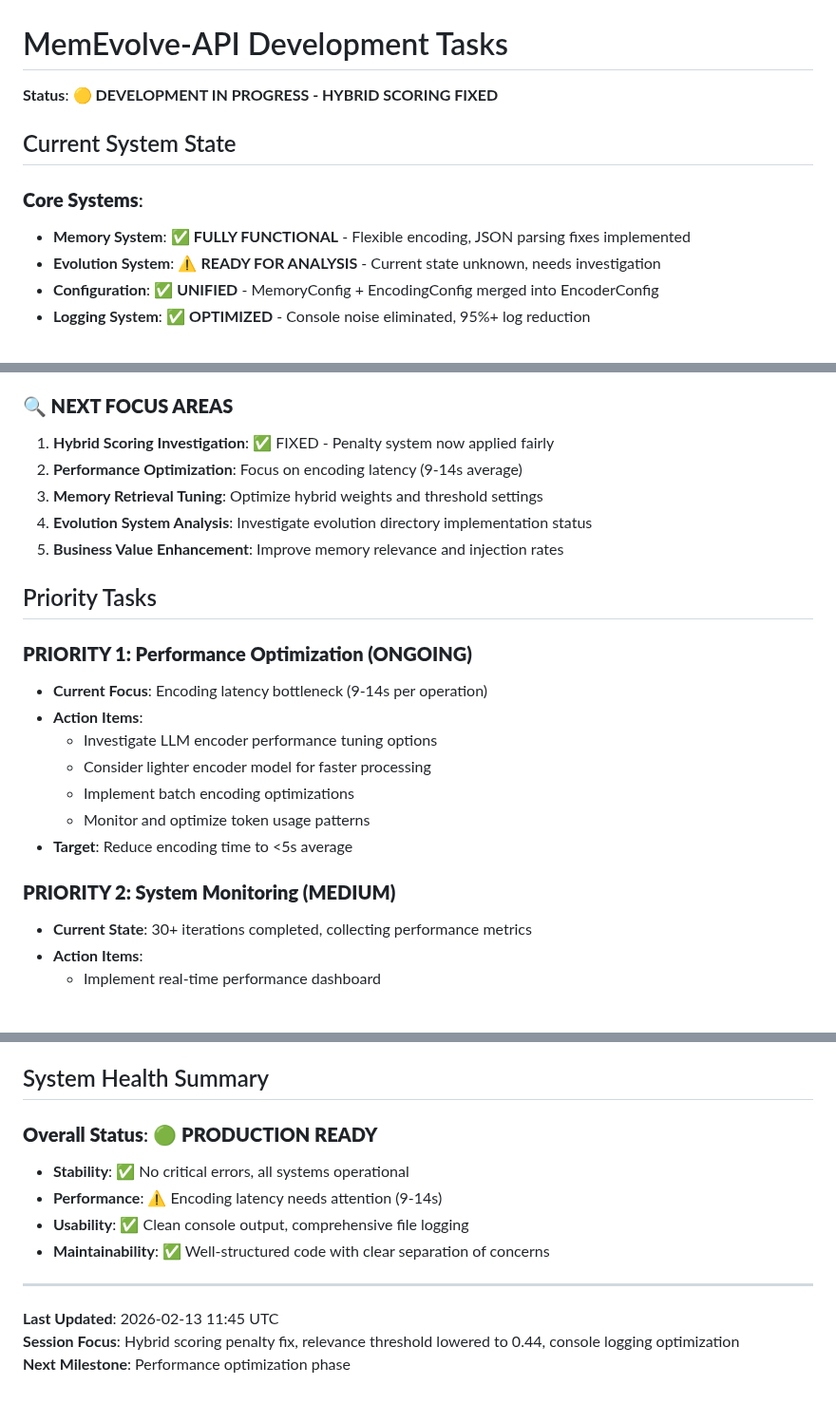
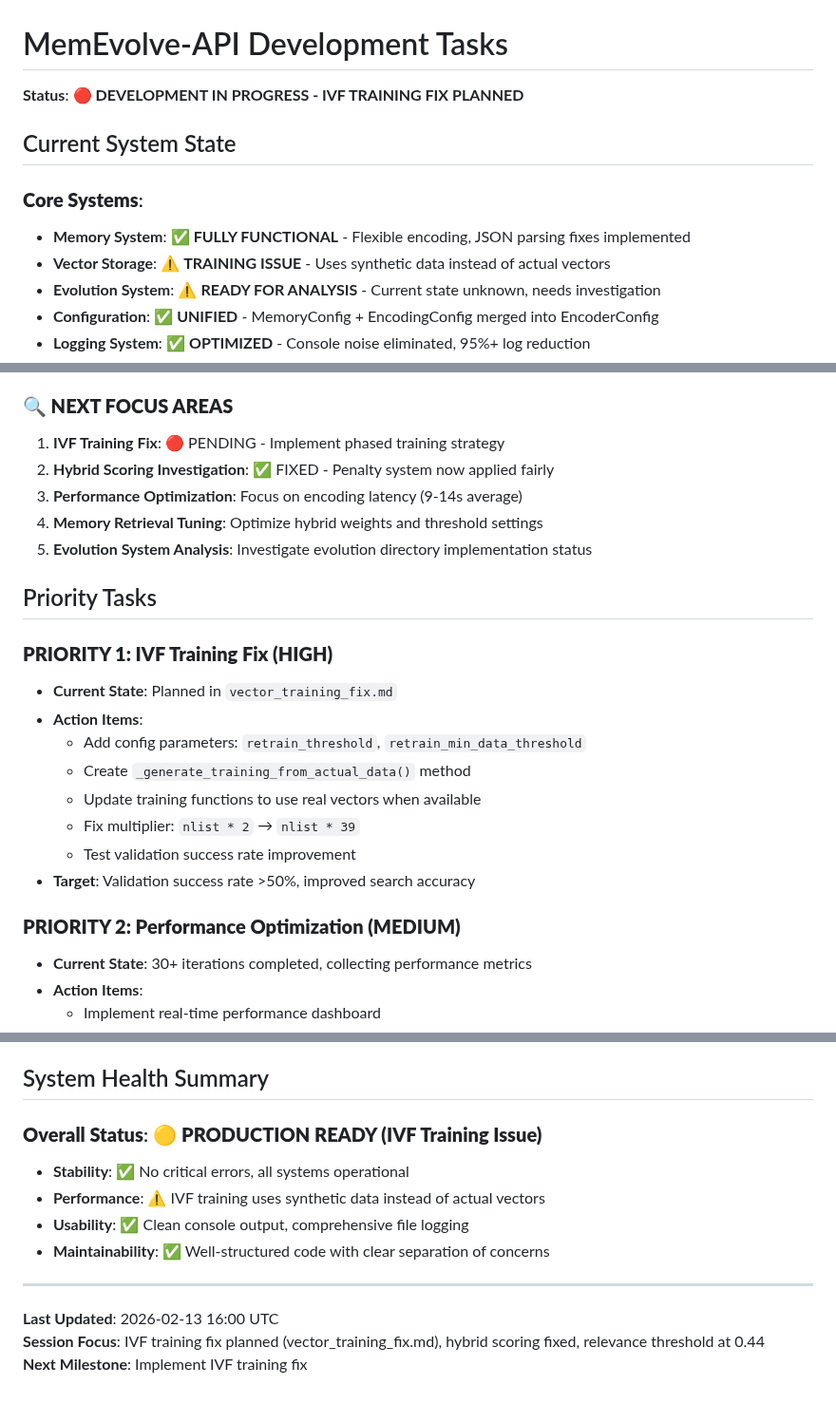
Before and after one commit to thephimart/MemEvolve-API, a Markdown page: dev_tasks.md, 3 parts joined by grey strips. Shown at 95% size. Rendered like a GitHub page.

```diff
--- a/dev_tasks.md
+++ b/dev_tasks.md
@@ -1,11 +1,12 @@
 # MemEvolve-API Development Tasks
 
-**Status**: 🟡 **DEVELOPMENT IN PROGRESS - HYBRID SCORING FIXED**
+**Status**: 🔴 **DEVELOPMENT IN PROGRESS - IVF TRAINING FIX PLANNED**
 
 ## Current System State
 
 ### **Core Systems**:
 - **Memory System**: ✅ **FULLY FUNCTIONAL** - Flexible encoding, JSON parsing fixes implemented
+- **Vector Storage**: ⚠️ **TRAINING ISSUE** - Uses synthetic data instead of actual vectors
 - **Evolution System**: ⚠️ **READY FOR ANALYSIS** - Current state unknown, needs investigation
 - **Configuration**: ✅ **UNIFIED** - MemoryConfig + EncodingConfig merged into EncoderConfig
 - **Logging System**: ✅ **OPTIMIZED** - Console noise eliminated, 95%+ log reduction
@@ -100,24 +133,25 @@ The system is now production-ready with:
 - Zero console noise from external libraries
 
 ### **🔍 NEXT FOCUS AREAS**
-1. **Hybrid Scoring Investigation**: ✅ FIXED - Penalty system now applied fairly
-2. **Performance Optimization**: Focus on encoding latency (9-14s average)
-3. **Memory Retrieval Tuning**: Optimize hybrid weights and threshold settings
-4. **Evolution System Analysis**: Investigate evolution directory implementation status
-5. **Business Value Enhancement**: Improve memory relevance and injection rates
+1. **IVF Training Fix**: 🔴 PENDING - Implement phased training strategy
+2. **Hybrid Scoring Investigation**: ✅ FIXED - Penalty system now applied fairly
+3. **Performance Optimization**: Focus on encoding latency (9-14s average)
+4. **Memory Retrieval Tuning**: Optimize hybrid weights and threshold settings
+5. **Evolution System Analysis**: Investigate evolution directory implementation status
 
 ## Priority Tasks
 
-### **PRIORITY 1: Performance Optimization (ONGOING)**
-- **Current Focus**: Encoding latency bottleneck (9-14s per operation)
+### **PRIORITY 1: IVF Training Fix (HIGH)**
+- **Current State**: Planned in `vector_training_fix.md`
 - **Action Items**:
-  - Investigate LLM encoder performance tuning options
-  - Consider lighter encoder model for faster processing
-  - Implement batch encoding optimizations
-  - Monitor and optimize token usage patterns
-- **Target**: Reduce encoding time to <5s average
+  - Add config parameters: `retrain_threshold`, `retrain_min_data_threshold`
+  - Create `_generate_training_from_actual_data()` method
+  - Update training functions to use real vectors when available
+  - Fix multiplier: `nlist * 2` → `nlist * 39`
+  - Test validation success rate improvement
+- **Target**: Validation success rate >50%, improved search accuracy
 
-### **PRIORITY 2: System Monitoring (MEDIUM)**
+### **PRIORITY 2: Performance Optimization (MEDIUM)**
 - **Current State**: 30+ iterations completed, collecting performance metrics
 - **Action Items**:
   - Implement real-time performance dashboard
@@ -153,14 +187,14 @@ The system is now production-ready with:
 
 ## System Health Summary
 
-### **Overall Status**: 🟢 **PRODUCTION READY**
+### **Overall Status**: 🟡 **PRODUCTION READY (IVF Training Issue)**
 - **Stability**: ✅ No critical errors, all systems operational
-- **Performance**: ⚠️ Encoding latency needs attention (9-14s)
+- **Performance**: ⚠️ IVF training uses synthetic data instead of actual vectors
 - **Usability**: ✅ Clean console output, comprehensive file logging
 - **Maintainability**: ✅ Well-structured code with clear separation of concerns
 
 ---
 
-**Last Updated**: 2026-02-13 11:45 UTC
-**Session Focus**: Hybrid scoring penalty fix, relevance threshold lowered to 0.44, console logging optimization
-**Next Milestone**: Performance optimization phase
+**Last Updated**: 2026-02-13 16:00 UTC
+**Session Focus**: IVF training fix planned (vector_training_fix.md), hybrid scoring fixed, relevance threshold at 0.44
+**Next Milestone**: Implement IVF training fix
```
Also changed, not shown: other parts of dev_tasks.md (+32 -0 lines), vector_training_fix.md (added, +384 -0 lines).
